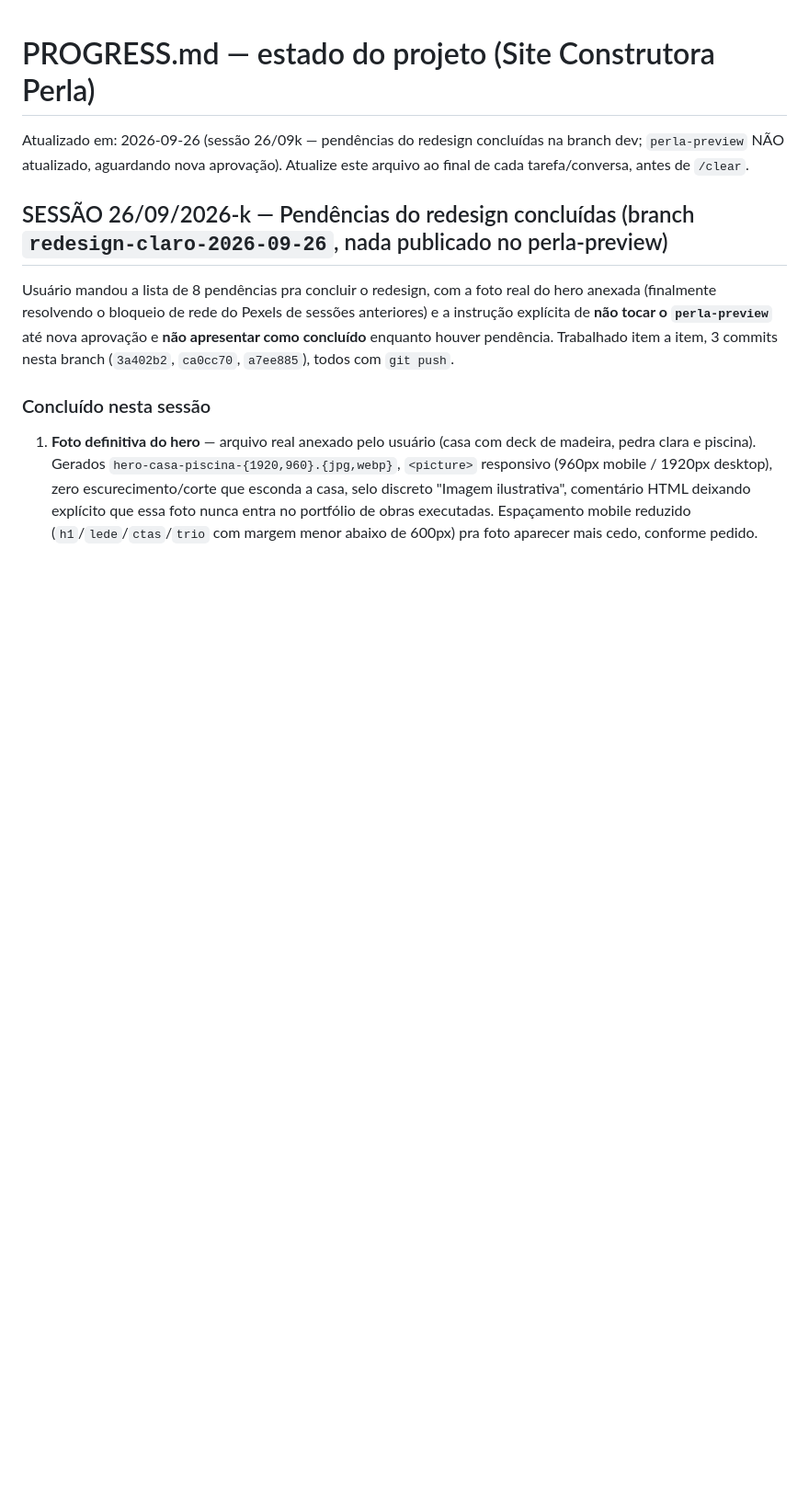
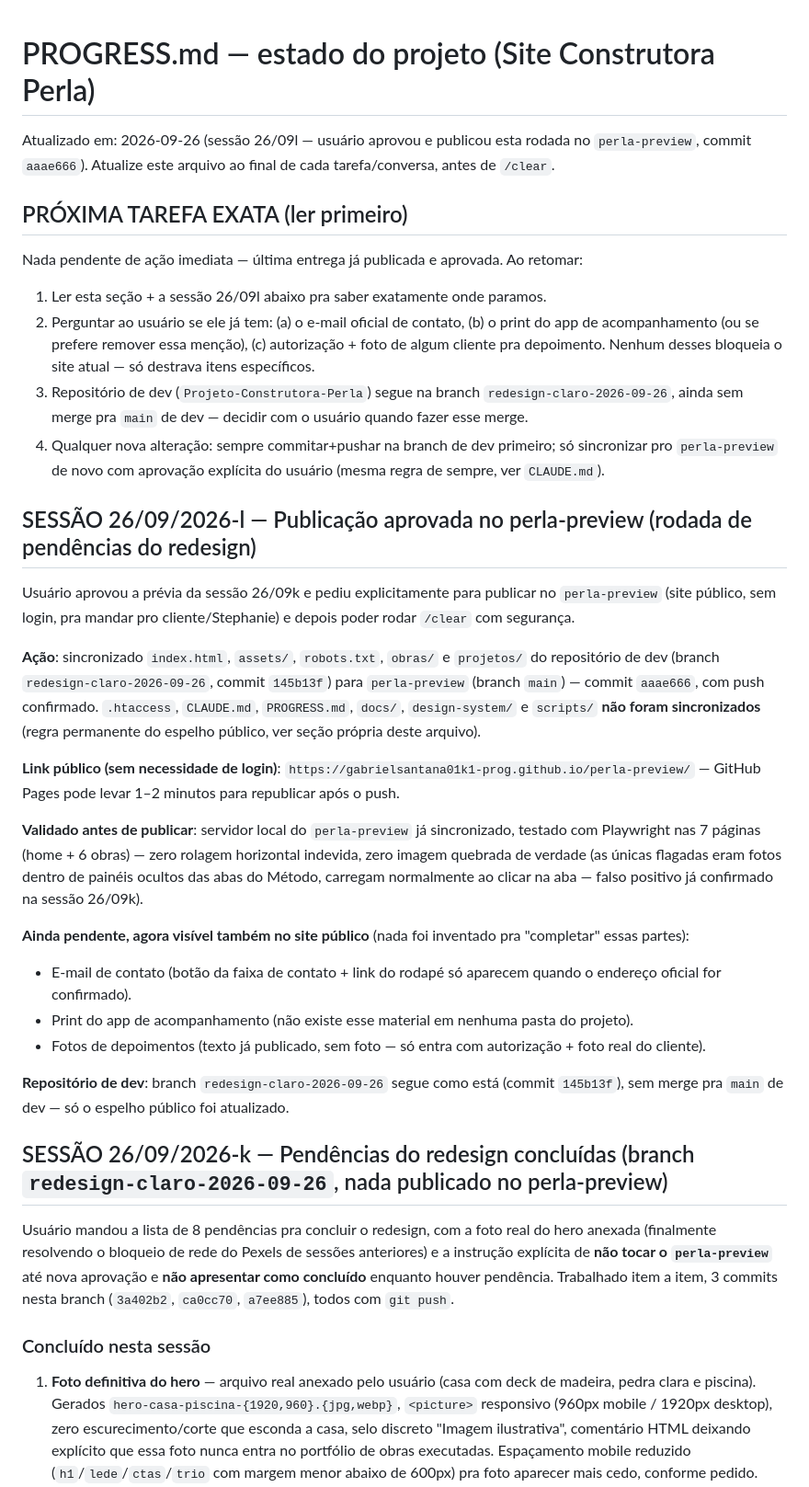
Before and after one commit to gabrielsantana01k1-prog/Projeto-Construtora-Perla, a Markdown page: PROGRESS.md, the part around the change. Shown at 92% size. GitHub-like rendering; blank space fills up the shorter version.

Commit message:
Registra publicação aprovada no perla-preview (commit aaae666)

```diff
--- a/PROGRESS.md
+++ b/PROGRESS.md
@@ -1,6 +1,31 @@
 # PROGRESS.md — estado do projeto (Site Construtora Perla)
 
-Atualizado em: 2026-09-26 (sessão 26/09k — pendências do redesign concluídas na branch dev; `perla-preview` NÃO atualizado, aguardando nova aprovação). Atualize este arquivo ao final de cada tarefa/conversa, antes de `/clear`.
+Atualizado em: 2026-09-26 (sessão 26/09l — usuário aprovou e publicou esta rodada no `perla-preview`, commit `aaae666`). Atualize este arquivo ao final de cada tarefa/conversa, antes de `/clear`.
+
+## PRÓXIMA TAREFA EXATA (ler primeiro)
+
+Nada pendente de ação imediata — última entrega já publicada e aprovada. Ao retomar:
+1. Ler esta seção + a sessão 26/09l abaixo pra saber exatamente onde paramos.
+2. Perguntar ao usuário se ele já tem: (a) o e-mail oficial de contato, (b) o print do app de acompanhamento (ou se prefere remover essa menção), (c) autorização + foto de algum cliente pra depoimento. Nenhum desses bloqueia o site atual — só destrava itens específicos.
+3. Repositório de dev (`Projeto-Construtora-Perla`) segue na branch `redesign-claro-2026-09-26`, ainda sem merge pra `main` de dev — decidir com o usuário quando fazer esse merge.
+4. Qualquer nova alteração: sempre commitar+pushar na branch de dev primeiro; só sincronizar pro `perla-preview` de novo com aprovação explícita do usuário (mesma regra de sempre, ver `CLAUDE.md`).
+
+## SESSÃO 26/09/2026-l — Publicação aprovada no perla-preview (rodada de pendências do redesign)
+
+Usuário aprovou a prévia da sessão 26/09k e pediu explicitamente para publicar no `perla-preview` (site público, sem login, pra mandar pro cliente/Stephanie) e depois poder rodar `/clear` com segurança.
+
+**Ação**: sincronizado `index.html`, `assets/`, `robots.txt`, `obras/` e `projetos/` do repositório de dev (branch `redesign-claro-2026-09-26`, commit `145b13f`) para `perla-preview` (branch `main`) — commit `aaae666`, com push confirmado. `.htaccess`, `CLAUDE.md`, `PROGRESS.md`, `docs/`, `design-system/` e `scripts/` **não foram sincronizados** (regra permanente do espelho público, ver seção própria deste arquivo).
+
+**Link público (sem necessidade de login)**: `https://gabrielsantana01k1-prog.github.io/perla-preview/` — GitHub Pages pode levar 1–2 minutos para republicar após o push.
+
+**Validado antes de publicar**: servidor local do `perla-preview` já sincronizado, testado com Playwright nas 7 páginas (home + 6 obras) — zero rolagem horizontal indevida, zero imagem quebrada de verdade (as únicas flagadas eram fotos dentro de painéis ocultos das abas do Método, carregam normalmente ao clicar na aba — falso positivo já confirmado na sessão 26/09k).
+
+**Ainda pendente, agora visível também no site público** (nada foi inventado pra "completar" essas partes):
+- E-mail de contato (botão da faixa de contato + link do rodapé só aparecem quando o endereço oficial for confirmado).
+- Print do app de acompanhamento (não existe esse material em nenhuma pasta do projeto).
+- Fotos de depoimentos (texto já publicado, sem foto — só entra com autorização + foto real do cliente).
+
+**Repositório de dev**: branch `redesign-claro-2026-09-26` segue como está (commit `145b13f`), sem merge pra `main` de dev — só o espelho público foi atualizado.
 
 ## SESSÃO 26/09/2026-k — Pendências do redesign concluídas (branch `redesign-claro-2026-09-26`, nada publicado no perla-preview)
 
```
